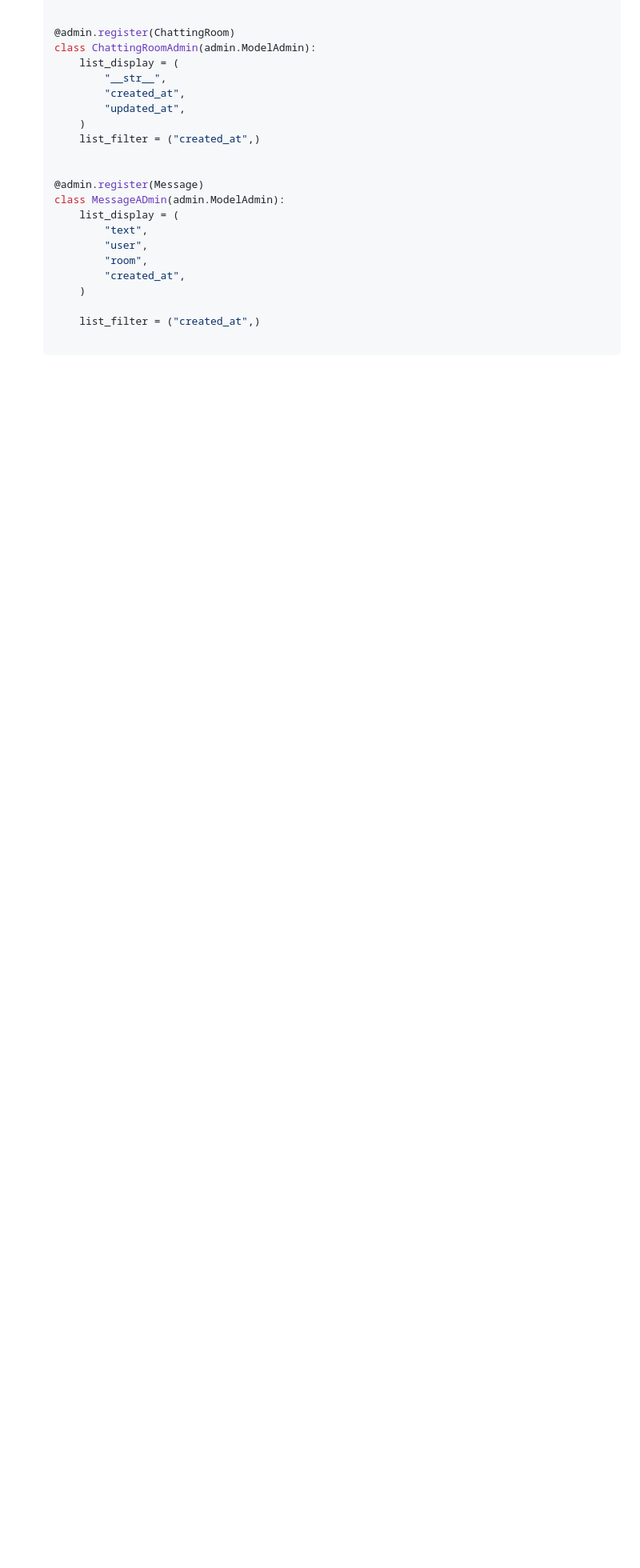
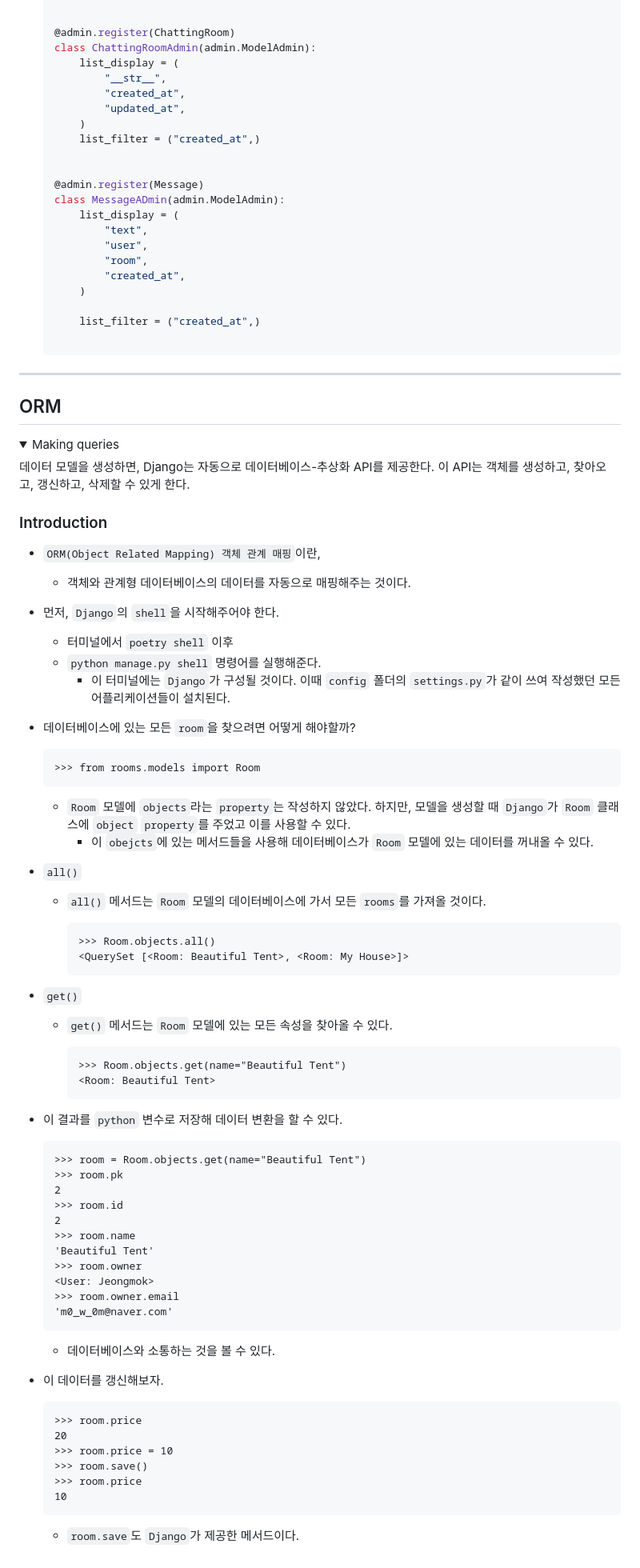
Before and after one commit to siggu/airbnb-clone, a Markdown page: backend/README.md, the part around the change printed below. Shown: that part at 80% size. Rendered like a GitHub page; folded sections open; blank space fills up the shorter version.

Commit message:
Introduction

````diff
--- a/backend/README.md
+++ b/backend/README.md
@@ -1629,3 +1633,83 @@ class User(AbstractUser):
       list_filter = ("created_at",)
 
   ```
+
+---
+
+## ORM
+
+<details>
+<summary>Making queries</summary>
+<div markdown="1">
+데이터 모델을 생성하면, Django는 자동으로 데이터베이스-추상화 API를 제공한다. 이 API는 객체를 생성하고, 찾아오고, 갱신하고, 삭제할 수 있게 한다.
+
+</div>
+</details>
+
+### Introduction
+
+- `ORM(Object Related Mapping) 객체 관계 매핑`이란,
+
+  - 객체와 관계형 데이터베이스의 데이터를 자동으로 매핑해주는 것이다.
+
+- 먼저, `Django`의 `shell`을 시작해주어야 한다.
+
+  - 터미널에서 `poetry shell` 이후
+  - `python manage.py shell` 명령어를 실행해준다.
+    - 이 터미널에는 `Django`가 구성될 것이다. 이때 `config` 폴더의 `settings.py`가 같이 쓰여 작성했던 모든 어플리케이션들이 설치된다.
+
+- 데이터베이스에 있는 모든 `room`을 찾으려면 어떻게 해야할까?
+
+  ```
+  >>> from rooms.models import Room
+  ```
+
+  - `Room` 모델에 `objects`라는 `property`는 작성하지 않았다. 하지만, 모델을 생성할 때 `Django`가 `Room` 클래스에 `object` `property`를 주었고 이를 사용할 수 있다.
+    - 이 `obejcts`에 있는 메서드들을 사용해 데이터베이스가 `Room` 모델에 있는 데이터를 꺼내올 수 있다.
+
+- `all()`
+
+  - `all()` 메서드는 `Room` 모델의 데이터베이스에 가서 모든 `rooms`를 가져올 것이다.
+
+    ```
+    >>> Room.objects.all()
+    <QuerySet [<Room: Beautiful Tent>, <Room: My House>]>
+    ```
+
+- `get()`
+
+  - `get()` 메서드는 `Room` 모델에 있는 모든 속성을 찾아올 수 있다.
+
+    ```
+    >>> Room.objects.get(name="Beautiful Tent")
+    <Room: Beautiful Tent>
+    ```
+
+- 이 결과를 `python` 변수로 저장해 데이터 변환을 할 수 있다.
+
+  ```
+  >>> room = Room.objects.get(name="Beautiful Tent")
+  >>> room.pk
+  2
+  >>> room.id
+  2
+  >>> room.name
+  'Beautiful Tent'
+  >>> room.owner
+  <User: Jeongmok>
+  >>> room.owner.email
+  'm0_w_0m@naver.com'
+  ```
+
+  - 데이터베이스와 소통하는 것을 볼 수 있다.
+
+- 이 데이터를 갱신해보자.
+  ```
+  >>> room.price
+  20
+  >>> room.price = 10
+  >>> room.save()
+  >>> room.price
+  10
+  ```
+  - `room.save`도 `Django`가 제공한 메서드이다.
````
Also changed, not shown: other parts of backend/README.md (+4 -0 lines).
